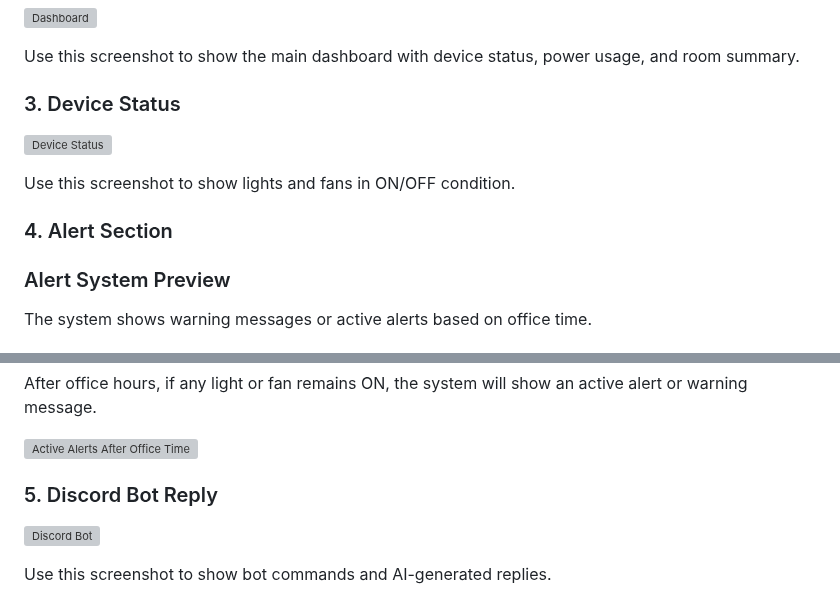
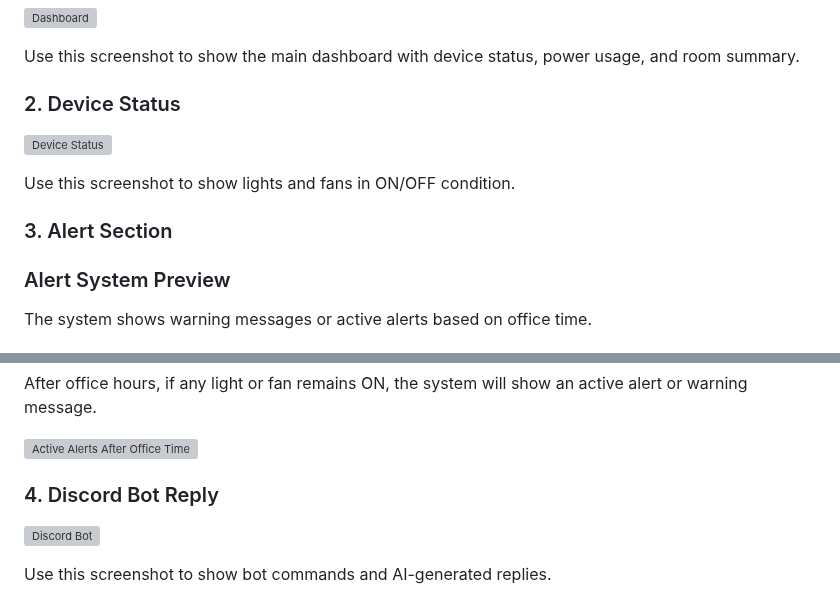
Before and after one commit to bappyBDN/Smart_Office_Monitor, a Markdown page: README.md, 2 parts joined by grey strips. Rendered like a GitHub page; grey boxes are pictures that could not be loaded.

```diff
--- a/README.md
+++ b/README.md
@@ -339,7 +339,7 @@ Use this screenshot to show the main dashboard with device status, power usage,
 
 
 
-### 3. Device Status
+### 2. Device Status
 
 ![Device Status](images/device.png)
 
@@ -347,7 +347,7 @@ Use this screenshot to show lights and fans in ON/OFF condition.
 
 
 
-### 4. Alert Section
+### 3. Alert Section
 
 ### Alert System Preview
 
@@ -365,7 +365,7 @@ After office hours, if any light or fan remains ON, the system will show an acti
 
 ![Active Alerts After Office Time](images/Alart.png)
 
-### 5. Discord Bot Reply
+### 4. Discord Bot Reply
 
 ![Discord Bot](images/bot.png)
 
```
Also changed, not shown: other parts of README.md (+6 -6 lines).
